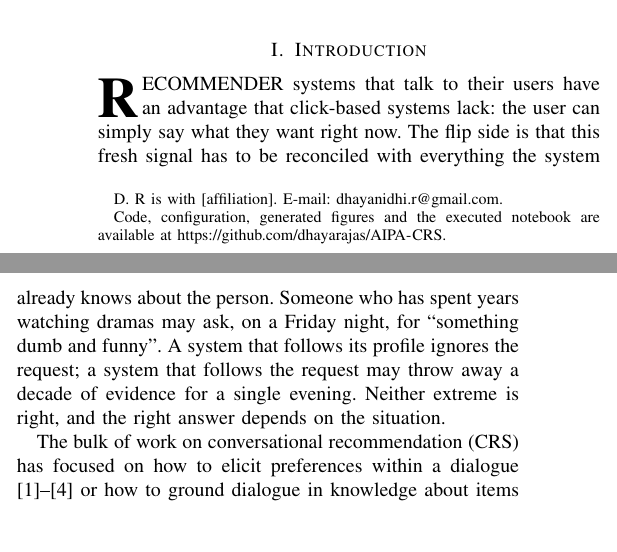
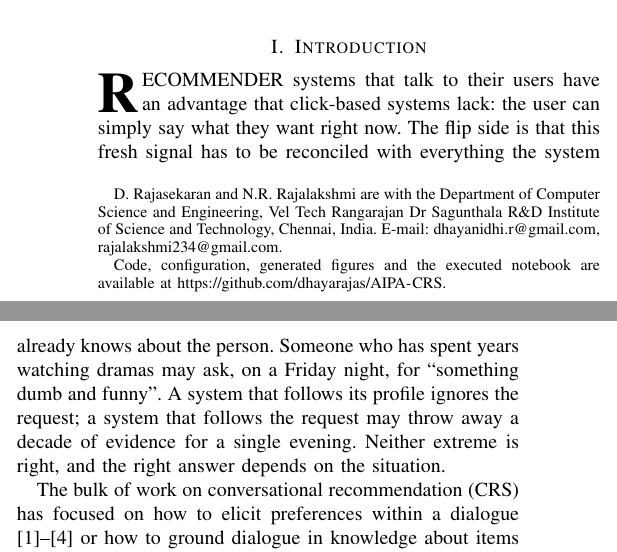
Before and after one commit to dhayarajas/AIPA-CRS, a LaTeX paper (paper/main.tex): two parts of the columns of page 1 of 14, joined at a grey line, cut so that both start at the same text, the shorter picture padded with empty space. Compiled offline with pdfLaTeX.

Commit message:
Simplify title and add author details
Co-Authored-By: Dhaya R <dhayanidhi.r@gmail.com>

```diff
--- a/paper/main.tex
+++ b/paper/main.tex
@@ -20,13 +20,13 @@
 
 \begin{document}
 
-\title{Adaptive Intent--Preference Arbitration for Conversational Recommendation: Learning When to Follow the Profile, the Request, or Ask}
+\title{Adaptive Intent-Preference Arbitration for Conversational Recommendation}
 
-\author{Dhaya~R%
-\thanks{D.~R is with [affiliation]. E-mail: dhayanidhi.r@gmail.com.}%
+\author{Dhayanidhi~Rajasekaran and Rajalakshmi~N.R.%
+\thanks{D.~Rajasekaran and N.R.~Rajalakshmi are with the Department of Computer Science and Engineering, Vel Tech Rangarajan Dr Sagunthala R\&D Institute of Science and Technology, Chennai, India. E-mail: dhayanidhi.r@gmail.com, rajalakshmi234@gmail.com.}%
 \thanks{Code, configuration, generated figures and the executed notebook are available at \url{https://github.com/dhayarajas/AIPA-CRS}.}}
 
-\markboth{Manuscript draft}{R: Adaptive Intent--Preference Arbitration for Conversational Recommendation}
+\markboth{Manuscript draft}{Rajasekaran and Rajalakshmi: Adaptive Intent-Preference Arbitration for Conversational Recommendation}
 
 \maketitle
 
```
Also changed, not shown: paper/main.pdf.
